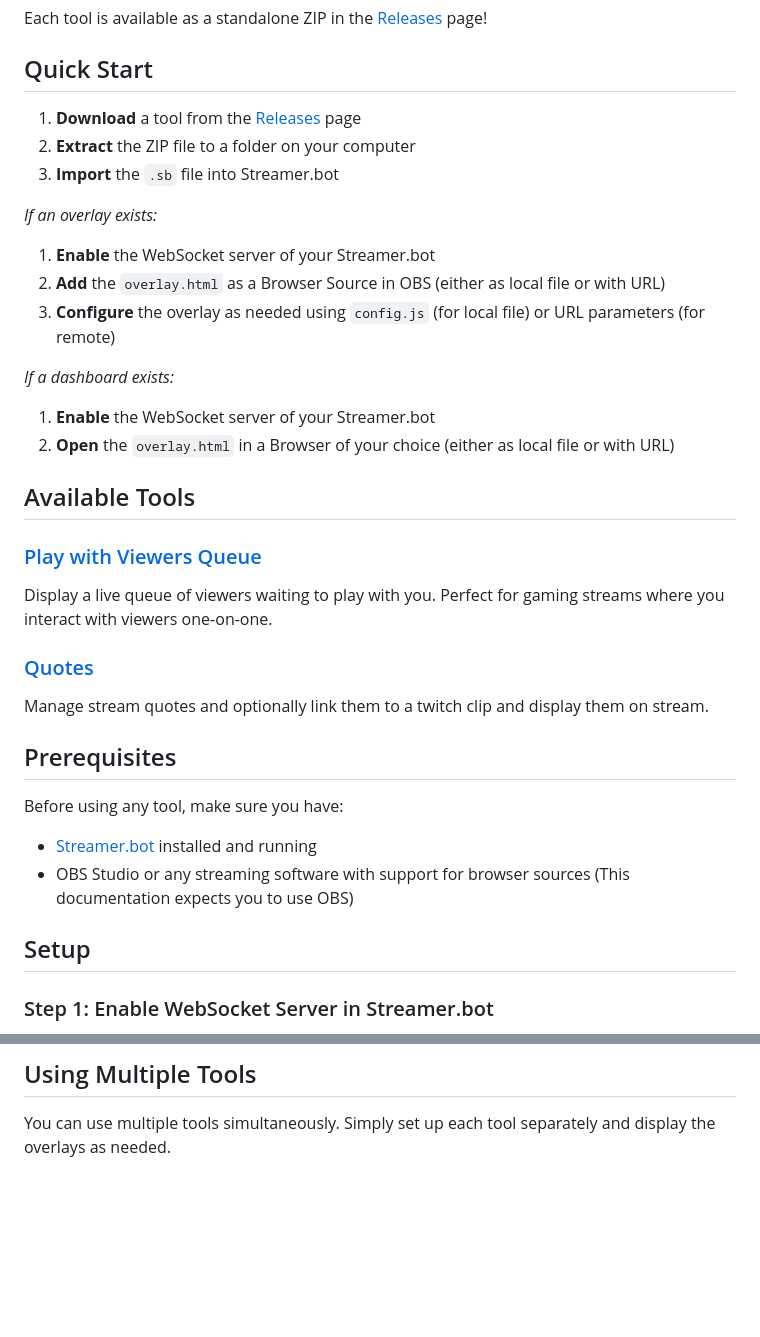
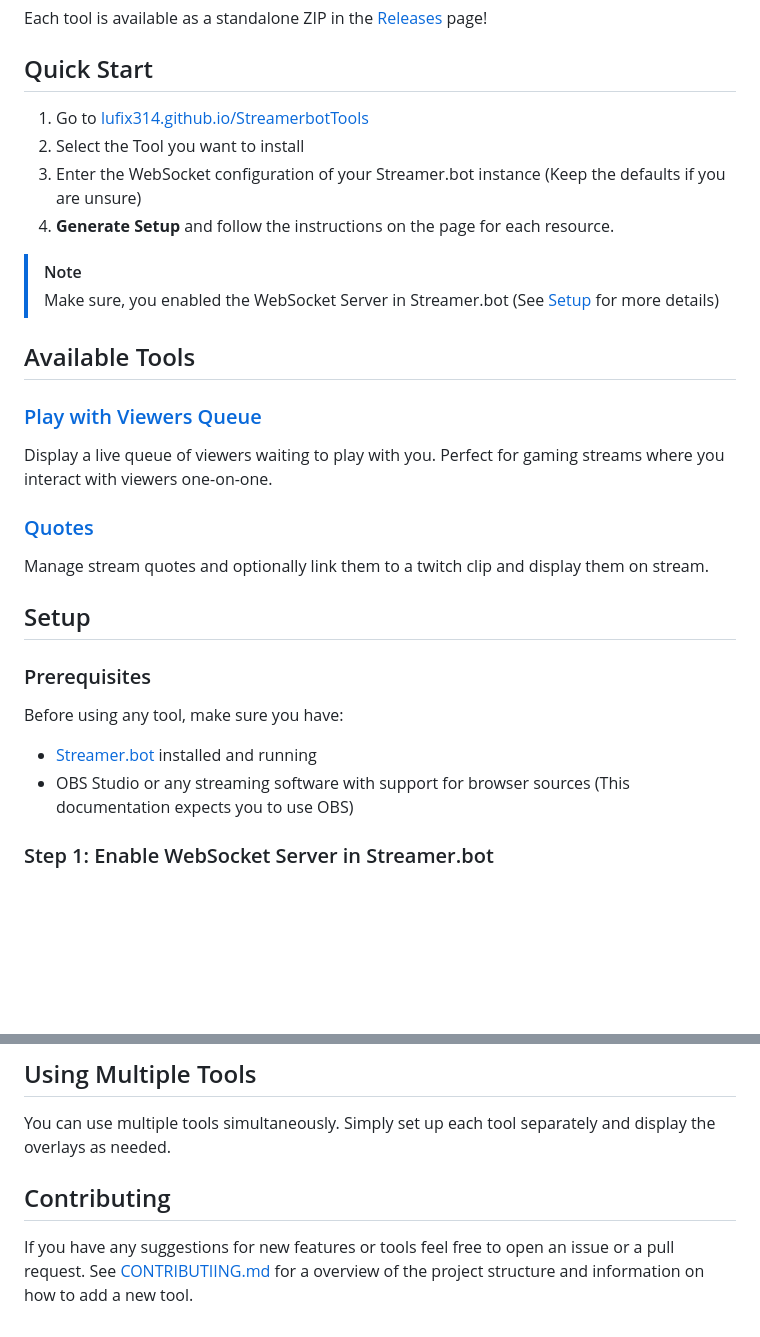
Before and after one commit to lufix314/StreamerbotTools, a Markdown page: README.md, 2 parts joined by grey strips. GitHub-like rendering; blank space fills up the shorter version.

Commit message:
Clean up README.md

```diff
--- a/README.md
+++ b/README.md
@@ -6,20 +6,13 @@ Each tool is available as a standalone ZIP in the [Releases](https://github.com/
 
 ## Quick Start
 
-1. **Download** a tool from the [Releases](https://github.com/lufix314/StreamerbotTools/releases) page
-2. **Extract** the ZIP file to a folder on your computer
-3. **Import** the `.sb` file into Streamer.bot
+1. Go to [lufix314.github.io/StreamerbotTools](https://lufix314.github.io/StreamerbotTools)
+2. Select the Tool you want to install
+3. Enter the WebSocket configuration of your Streamer.bot instance (Keep the defaults if you are unsure)
+4. **Generate Setup** and follow the instructions on the page for each resource.
 
-_If an overlay exists:_
-
-1. **Enable** the WebSocket server of your Streamer.bot
-2. **Add** the `overlay.html` as a Browser Source in OBS (either as local file or with URL)
-3. **Configure** the overlay as needed using `config.js` (for local file) or URL parameters (for remote)
-
-_If a dashboard exists:_
-
-1. **Enable** the WebSocket server of your Streamer.bot
-2. **Open** the `overlay.html` in a Browser of your choice (either as local file or with URL)
+> [!NOTE]
+> Make sure, you enabled the WebSocket Server in Streamer.bot (See [Setup](#Setup) for more details)
 
 ## Available Tools
 
@@ -31,14 +24,14 @@ Display a live queue of viewers waiting to play with you. Perfect for gaming str
 
 Manage stream quotes and optionally link them to a twitch clip and display them on stream.
 
-## Prerequisites
+## Setup
+
+### Prerequisites
 
 Before using any tool, make sure you have:
 
 - [Streamer.bot](https://streamer.bot) installed and running
 - OBS Studio or any streaming software with support for browser sources (This documentation expects you to use OBS)
-
-## Setup
 
 ### Step 1: Enable WebSocket Server in Streamer.bot
 
@@ -161,3 +154,7 @@ window.overlayConfig = {
 ## Using Multiple Tools
 
 You can use multiple tools simultaneously. Simply set up each tool separately and display the overlays as needed.
+
+## Contributing
+
+If you have any suggestions for new features or tools feel free to open an issue or a pull request. See [CONTRIBUTIING.md](CONTRIBUTING.md) for a overview of the project structure and information on how to add a new tool.
```
